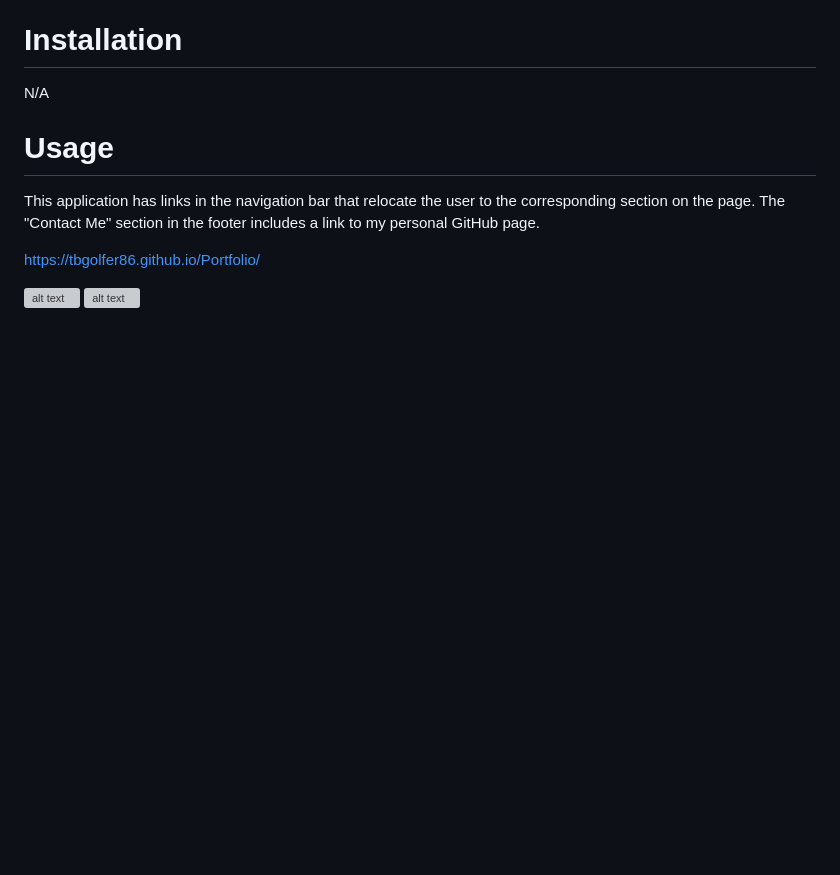
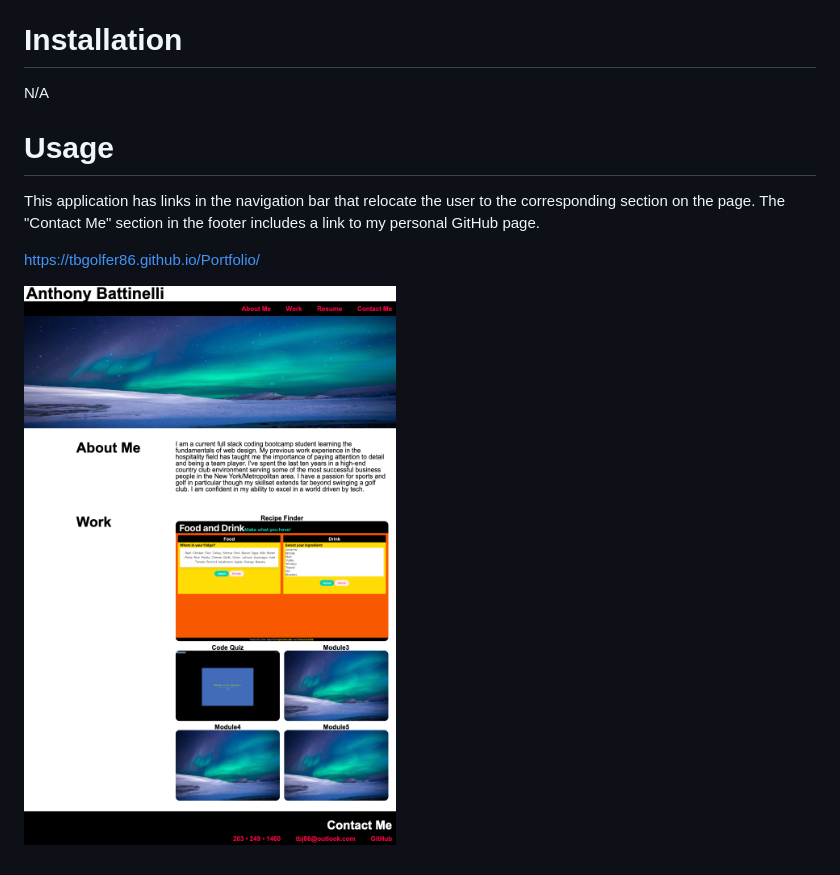
Before and after one commit to tbgolfer86/Module2-Challenge, a Markdown page: README.md, the part around the change. GitHub-like rendering; pictures changed too: assets/images/Screenshot 2023-01-21 at 4.54.36 PM.png (added); blank space fills up the shorter version; grey boxes are pictures that could not be loaded.

Commit message:
updated README screenshot

```diff
--- a/README.md
+++ b/README.md
@@ -12,5 +12,4 @@ This application has links in the navigation bar that relocate the user to the c
 
 https://tbgolfer86.github.io/Portfolio/
 
-![alt text](assets/images/Screenshot%202023-01-21%20at%204.34.06%20PM.png)
-![alt text](assets/images/Screenshot%202023-01-21%20at%204.34.51%20PM.png)
+![alt text](assets/images/Screenshot%202023-01-21%20at%204.54.36%20PM.png)
```
Also changed, not shown: 2 other files.
